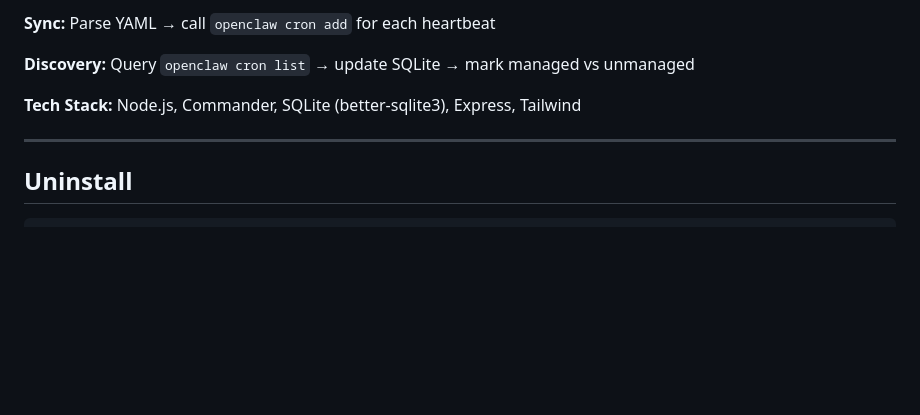
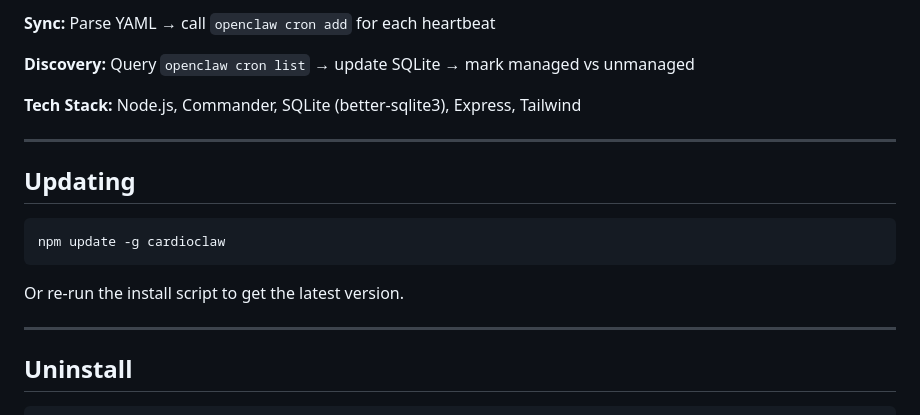
Before and after one commit to dave-melillo/cardioclaw, a Markdown page: README.md, the part around the change. Rendered like a GitHub page; blank space fills up the shorter version.

Commit message:
docs: add Updating section to README

````diff
--- a/README.md
+++ b/README.md
@@ -423,6 +423,16 @@ cardioclaw dashboard -p 8080 # Custom port
 
 ---
 
+## Updating
+
+```bash
+npm update -g cardioclaw
+```
+
+Or re-run the install script to get the latest version.
+
+---
+
 ## Uninstall
 
 ```bash
````
